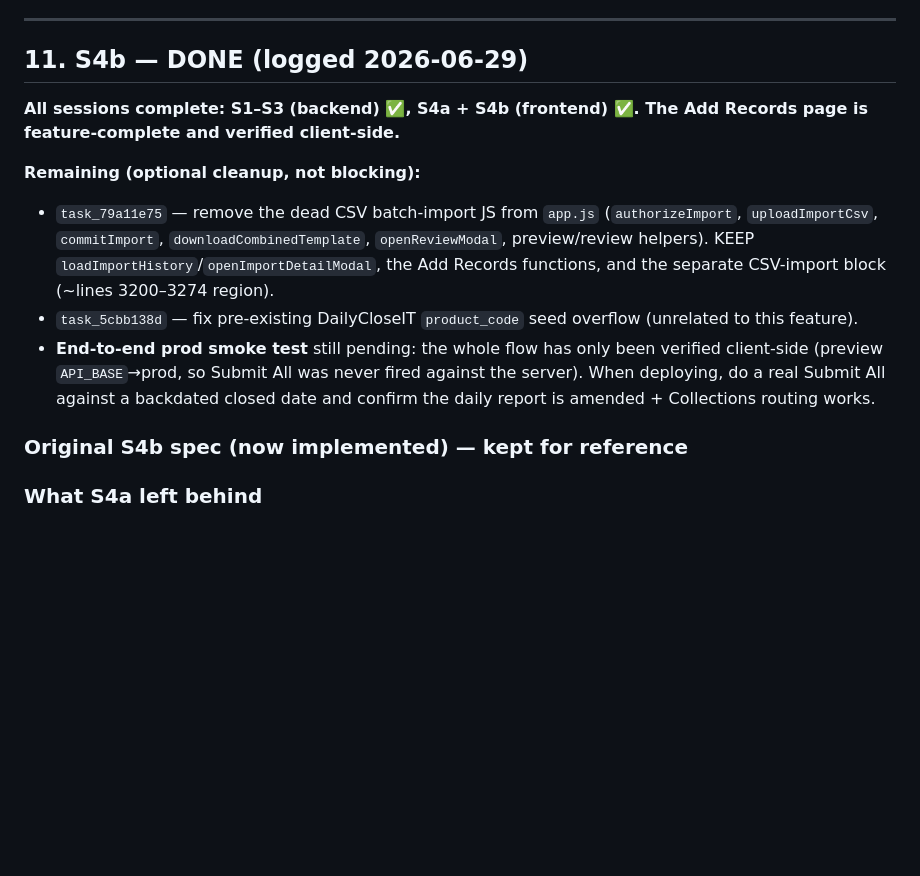
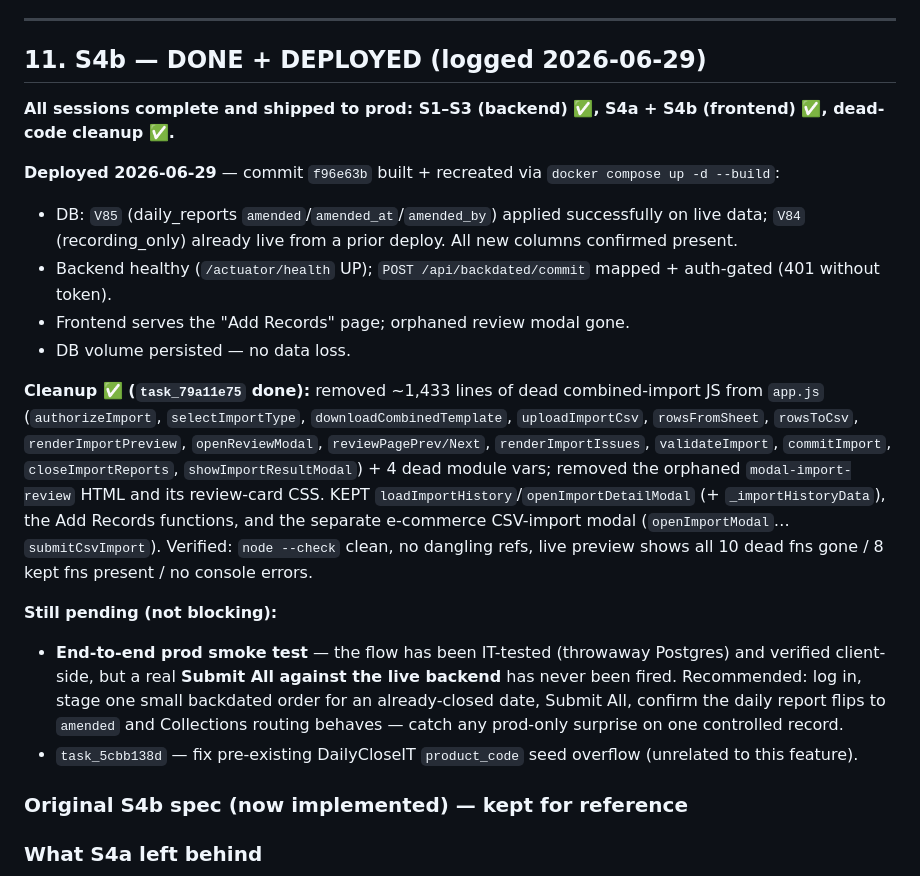
Before and after one commit to jfy-g0395/rrbm-report-inventory, a Markdown page: docs/BATCH-IMPORT-REWORK.md, the part around the change. Drawn GitHub-style; blank space fills up the shorter version.

Commit message:
docs(add-records): record prod deploy + dead-code cleanup completion
Co-Authored-By: Claude Opus 4.8 <noreply@anthropic.com>

```diff
--- a/docs/BATCH-IMPORT-REWORK.md
+++ b/docs/BATCH-IMPORT-REWORK.md
@@ -218,14 +218,21 @@ Built session-by-session; each is independently shippable and testable, dependen
 
 ---
 
-## 11. S4b — DONE (logged 2026-06-29)
+## 11. S4b — DONE + DEPLOYED (logged 2026-06-29)
 
-**All sessions complete: S1–S3 (backend) ✅, S4a + S4b (frontend) ✅. The Add Records page is feature-complete and verified client-side.**
+**All sessions complete and shipped to prod: S1–S3 (backend) ✅, S4a + S4b (frontend) ✅, dead-code cleanup ✅.**
 
-**Remaining (optional cleanup, not blocking):**
-- `task_79a11e75` — remove the dead CSV batch-import JS from `app.js` (`authorizeImport`, `uploadImportCsv`, `commitImport`, `downloadCombinedTemplate`, `openReviewModal`, preview/review helpers). KEEP `loadImportHistory`/`openImportDetailModal`, the Add Records functions, and the separate CSV-import block (~lines 3200–3274 region).
+**Deployed 2026-06-29** — commit `f96e63b` built + recreated via `docker compose up -d --build`:
+- DB: `V85` (daily_reports `amended`/`amended_at`/`amended_by`) applied successfully on live data; `V84` (recording_only) already live from a prior deploy. All new columns confirmed present.
+- Backend healthy (`/actuator/health` UP); `POST /api/backdated/commit` mapped + auth-gated (401 without token).
+- Frontend serves the "Add Records" page; orphaned review modal gone.
+- DB volume persisted — no data loss.
+
+**Cleanup ✅ (`task_79a11e75` done):** removed ~1,433 lines of dead combined-import JS from `app.js` (`authorizeImport`, `selectImportType`, `downloadCombinedTemplate`, `uploadImportCsv`, `rowsFromSheet`, `rowsToCsv`, `renderImportPreview`, `openReviewModal`, `reviewPagePrev/Next`, `renderImportIssues`, `validateImport`, `commitImport`, `closeImportReports`, `showImportResultModal`) + 4 dead module vars; removed the orphaned `modal-import-review` HTML and its review-card CSS. KEPT `loadImportHistory`/`openImportDetailModal` (+ `_importHistoryData`), the Add Records functions, and the separate e-commerce CSV-import modal (`openImportModal`…`submitCsvImport`). Verified: `node --check` clean, no dangling refs, live preview shows all 10 dead fns gone / 8 kept fns present / no console errors.
+
+**Still pending (not blocking):**
+- **End-to-end prod smoke test** — the flow has been IT-tested (throwaway Postgres) and verified client-side, but a real **Submit All against the live backend** has never been fired. Recommended: log in, stage one small backdated order for an already-closed date, Submit All, confirm the daily report flips to `amended` and Collections routing behaves — catch any prod-only surprise on one controlled record.
 - `task_5cbb138d` — fix pre-existing DailyCloseIT `product_code` seed overflow (unrelated to this feature).
-- **End-to-end prod smoke test** still pending: the whole flow has only been verified client-side (preview `API_BASE`→prod, so Submit All was never fired against the server). When deploying, do a real Submit All against a backdated closed date and confirm the daily report is amended + Collections routing works.
 
 ### Original S4b spec (now implemented) — kept for reference
 
```
